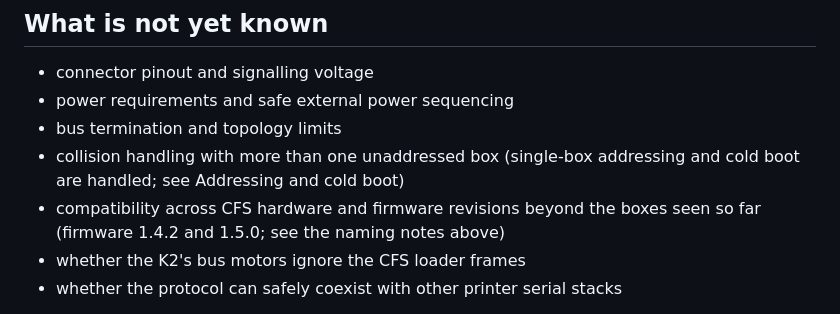
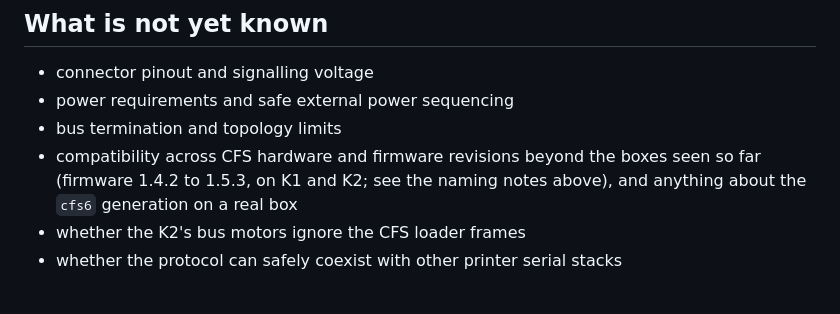
Before and after one commit to grant0013/K2-OpenKlipper, a Markdown page: docs/CFS-PROTOCOL.md, the part around one of its changes. Drawn GitHub-style.

```diff
--- a/docs/CFS-PROTOCOL.md
+++ b/docs/CFS-PROTOCOL.md
@@ -224,10 +252,9 @@ treated as generic CFS commands.
 - connector pinout and signalling voltage
 - power requirements and safe external power sequencing
 - bus termination and topology limits
-- collision handling with more than one unaddressed box (single-box
-  addressing and cold boot are handled; see Addressing and cold boot)
 - compatibility across CFS hardware and firmware revisions beyond the
-  boxes seen so far (firmware 1.4.2 and 1.5.0; see the naming notes above)
+  boxes seen so far (firmware 1.4.2 to 1.5.3, on K1 and K2; see the naming
+  notes above), and anything about the `cfs6` generation on a real box
 - whether the K2's bus motors ignore the CFS loader frames
 - whether the protocol can safely coexist with other printer serial stacks
 
```
Also changed, not shown: other parts of docs/CFS-PROTOCOL.md (+33 -5 lines).
